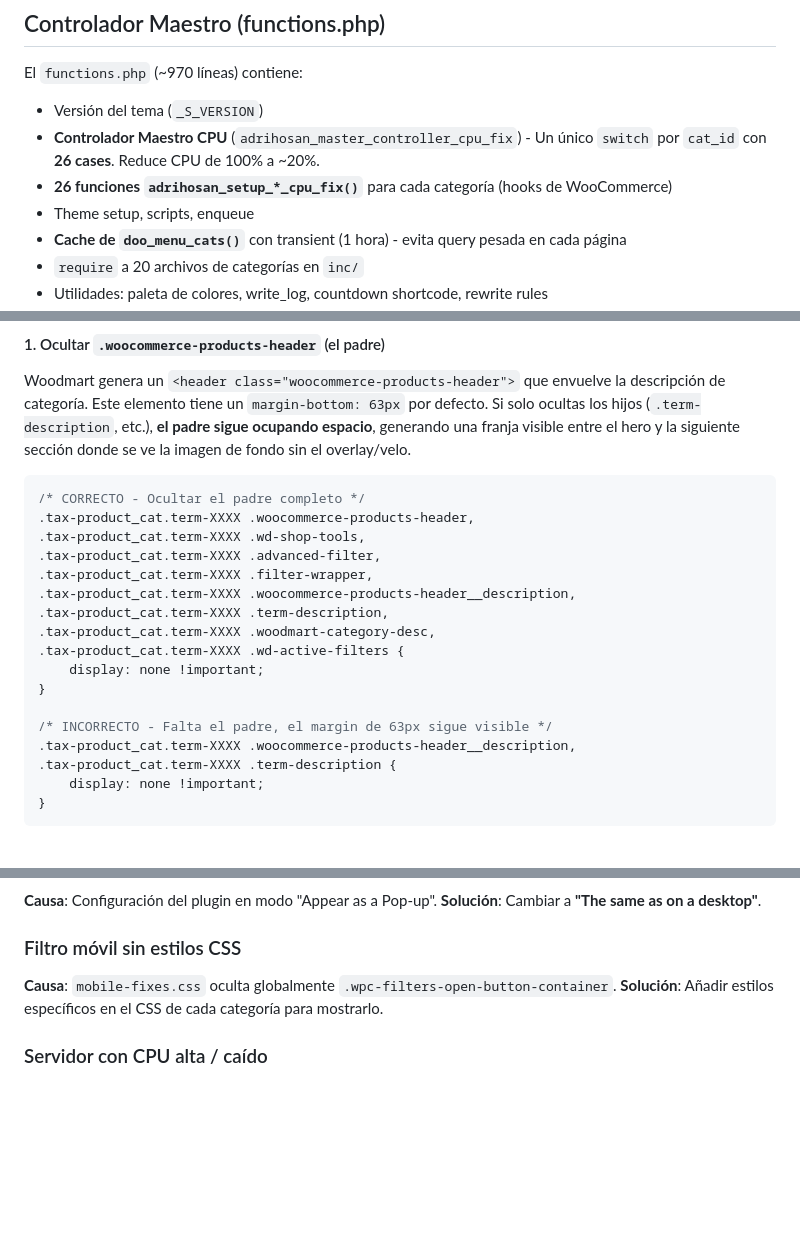
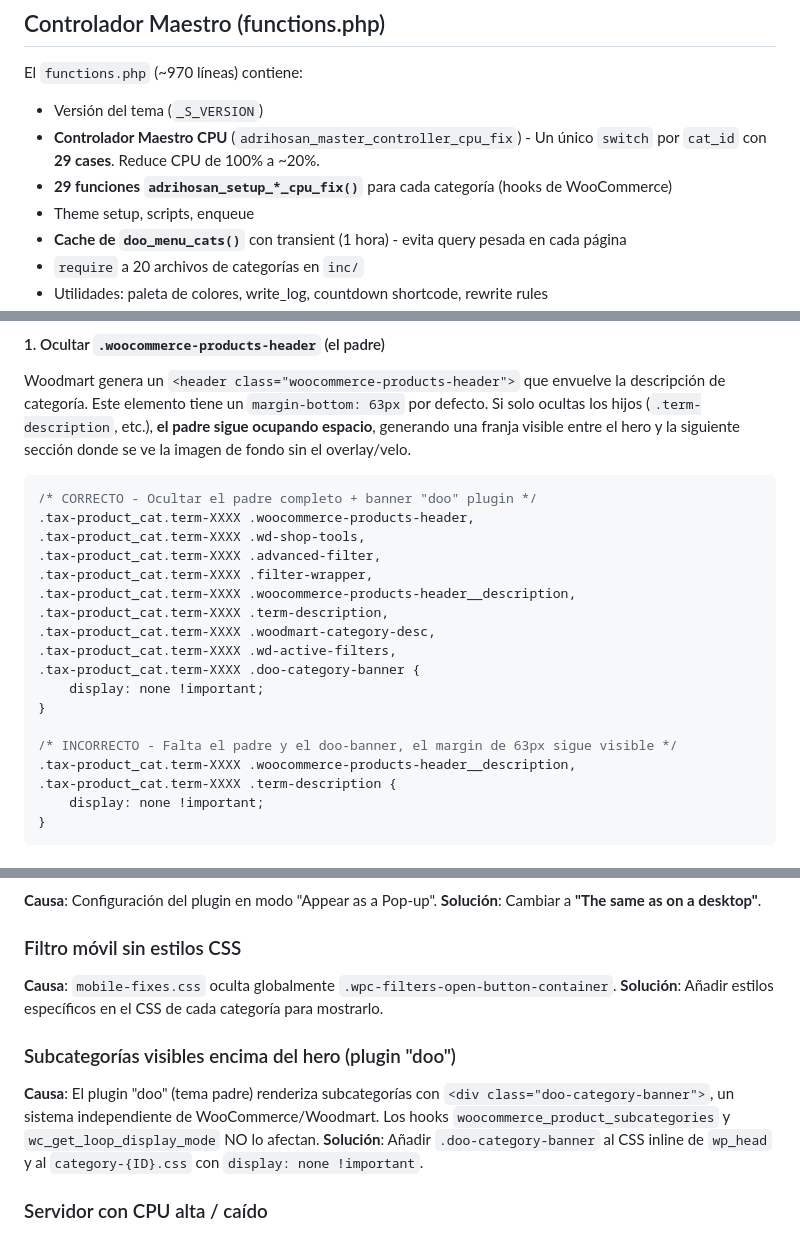
Before and after one commit to IAparatodos/Coco, a Markdown page: CLAUDE.md, 3 parts joined by grey strips. Drawn GitHub-style; blank space fills up the shorter version.

````diff
--- a/CLAUDE.md
+++ b/CLAUDE.md
@@ -46,8 +46,8 @@ Este es un tema hijo de WordPress/WooCommerce para la tienda **Adrihosan** (cer
 
 El `functions.php` (~970 líneas) contiene:
 - Versión del tema (`_S_VERSION`)
-- **Controlador Maestro CPU** (`adrihosan_master_controller_cpu_fix`) - Un único `switch` por `cat_id` con **26 cases**. Reduce CPU de 100% a ~20%.
-- **26 funciones `adrihosan_setup_*_cpu_fix()`** para cada categoría (hooks de WooCommerce)
+- **Controlador Maestro CPU** (`adrihosan_master_controller_cpu_fix`) - Un único `switch` por `cat_id` con **29 cases**. Reduce CPU de 100% a ~20%.
+- **29 funciones `adrihosan_setup_*_cpu_fix()`** para cada categoría (hooks de WooCommerce)
 - Theme setup, scripts, enqueue
 - **Cache de `doo_menu_cats()`** con transient (1 hora) - evita query pesada en cada página
 - `require` a 20 archivos de categorías en `inc/`
@@ -209,7 +212,7 @@ Toda categor&iacute;a nueva DEBE seguir estas reglas para que el hero funcione c
 Woodmart genera un `<header class="woocommerce-products-header">` que envuelve la descripci&oacute;n de categor&iacute;a. Este elemento tiene un `margin-bottom: 63px` por defecto. Si solo ocultas los hijos (`.term-description`, etc.), **el padre sigue ocupando espacio**, generando una franja visible entre el hero y la siguiente secci&oacute;n donde se ve la imagen de fondo sin el overlay/velo.
 
 ```css
-/* CORRECTO - Ocultar el padre completo */
+/* CORRECTO - Ocultar el padre completo + banner "doo" plugin */
 .tax-product_cat.term-XXXX .woocommerce-products-header,
 .tax-product_cat.term-XXXX .wd-shop-tools,
 .tax-product_cat.term-XXXX .advanced-filter,
@@ -217,11 +220,12 @@ Woodmart genera un `<header class="woocommerce-products-header">` que envuelve l
 .tax-product_cat.term-XXXX .woocommerce-products-header__description,
 .tax-product_cat.term-XXXX .term-description,
 .tax-product_cat.term-XXXX .woodmart-category-desc,
-.tax-product_cat.term-XXXX .wd-active-filters {
+.tax-product_cat.term-XXXX .wd-active-filters,
+.tax-product_cat.term-XXXX .doo-category-banner {
     display: none !important;
 }
 
-/* INCORRECTO - Falta el padre, el margin de 63px sigue visible */
+/* INCORRECTO - Falta el padre y el doo-banner, el margin de 63px sigue visible */
 .tax-product_cat.term-XXXX .woocommerce-products-header__description,
 .tax-product_cat.term-XXXX .term-description {
     display: none !important;
@@ -410,6 +416,10 @@ Usar entidades HTML (`&aacute;`, `&eacute;`, etc.) en PHP para evitar problemas
 **Causa**: `mobile-fixes.css` oculta globalmente `.wpc-filters-open-button-container`.
 **Solución**: Añadir estilos específicos en el CSS de cada categoría para mostrarlo.
 
+### Subcategorías visibles encima del hero (plugin "doo")
+**Causa**: El plugin "doo" (tema padre) renderiza subcategorías con `<div class="doo-category-banner">`, un sistema independiente de WooCommerce/Woodmart. Los hooks `woocommerce_product_subcategories` y `wc_get_loop_display_mode` NO lo afectan.
+**Solución**: Añadir `.doo-category-banner` al CSS inline de `wp_head` y al `category-{ID}.css` con `display: none !important`.
+
 ### Servidor con CPU alta / caído
 **Causa**: Hooks (`add_action`) registrados a nivel de archivo en `inc/category-*.php` que ejecutan `is_product_category()` en CADA página.
 **Solución**: TODOS los hooks deben ir en el master controller (functions.php). Los archivos `inc/` solo contienen funciones de contenido.
````
Also changed, not shown: other parts of CLAUDE.md (+35 -1 lines).
